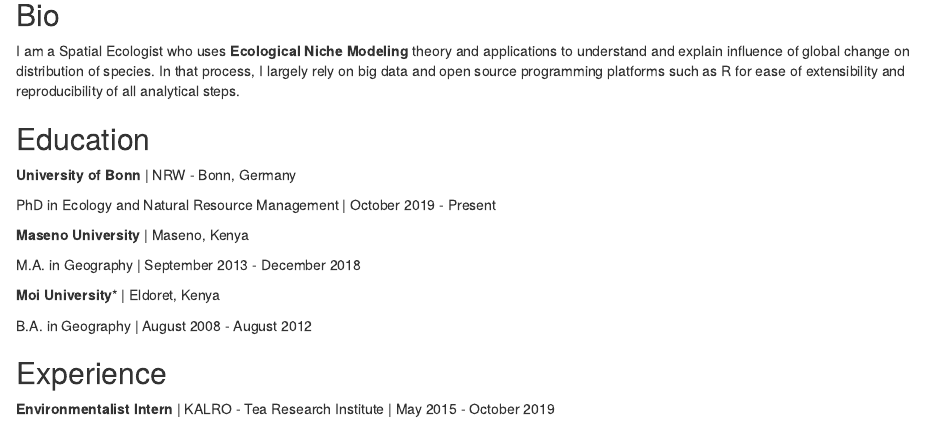
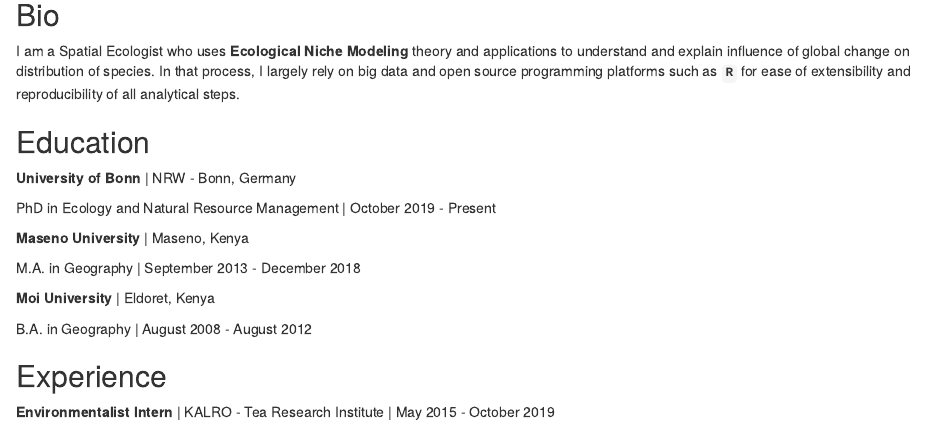
Before and after one commit to Wycology/postcards, an R Markdown document (index.Rmd): the page in a window 1100 px wide, from 80 px down. Rendered offline with R 4.5, knitr and Pandoc, with nearby package versions; the code chunks are not run, so their results and figures are left out; drawn as R Markdown's standard HTML page in place of the format the file asks for.

Commit message:
Added link to RPubs and some few edits.

```diff
--- a/index.Rmd
+++ b/index.Rmd
@@ -6,6 +6,8 @@ links:
     url: "https://www.zef.de/index.php?id=2232&tx_zefportal_staff_info[ref]=2252&tx_zefportal_staff_info[uid]=1975&tx_zefportal_staff_profile[uid]=1975&no_cache=1"
   - label: GitHub
     url: "https://github.com/Wycology"
+  - label: RPubs
+    url: "https://rpubs.com/Wyclife/"
   - label: Twitter
     url: "https://twitter.com/WYCLIFEAGUMBA"
 
@@ -15,7 +17,7 @@ output:
 
 ## Bio
 
-I am a Spatial Ecologist who uses **Ecological Niche Modeling** theory and applications to understand and explain influence of global change on distribution of species. In that process, I largely rely on big data and open source programming platforms such as R for ease of extensibility and reproducibility of all analytical steps.
+I am a Spatial Ecologist who uses **Ecological Niche Modeling** theory and applications to understand and explain influence of global change on distribution of species. In that process, I largely rely on big data and open source programming platforms such as **`R`** for ease of extensibility and reproducibility of all analytical steps.
 
 ## Education
 
@@ -27,7 +29,7 @@ PhD in Ecology and Natural Resource Management | October 2019 - Present
 
 M.A. in Geography | September 2013 - December 2018
 
-**Moi University*** | Eldoret, Kenya
+**Moi University** | Eldoret, Kenya
 
 B.A. in Geography | August 2008 - August 2012
 
```
Also changed, not shown: index.html.
